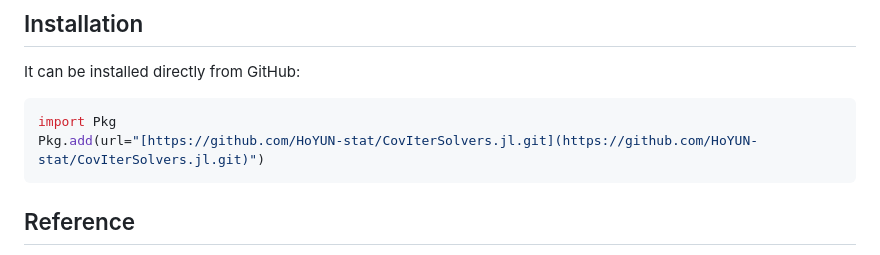
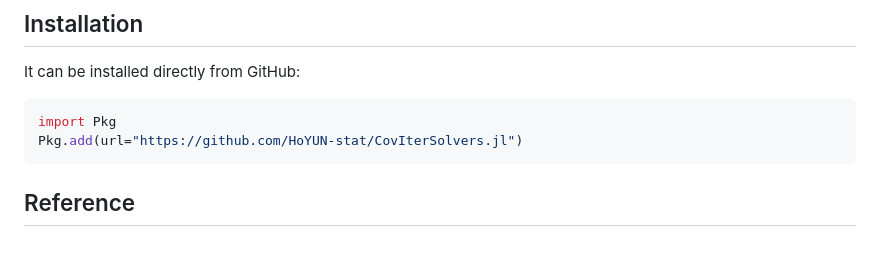
Before and after one commit to HoYUN-stat/CovIterSolvers.jl, a Markdown page: README.md, the part around the change. Drawn GitHub-style.

````diff
--- a/README.md
+++ b/README.md
@@ -22,7 +22,7 @@ It can be installed directly from GitHub:
 
 ```julia
 import Pkg
-Pkg.add(url="[https://github.com/HoYUN-stat/CovIterSolvers.jl.git](https://github.com/HoYUN-stat/CovIterSolvers.jl.git)")
+Pkg.add(url="https://github.com/HoYUN-stat/CovIterSolvers.jl")
 ```
 ## Reference
 If you use this package, please cite the paper:
````
